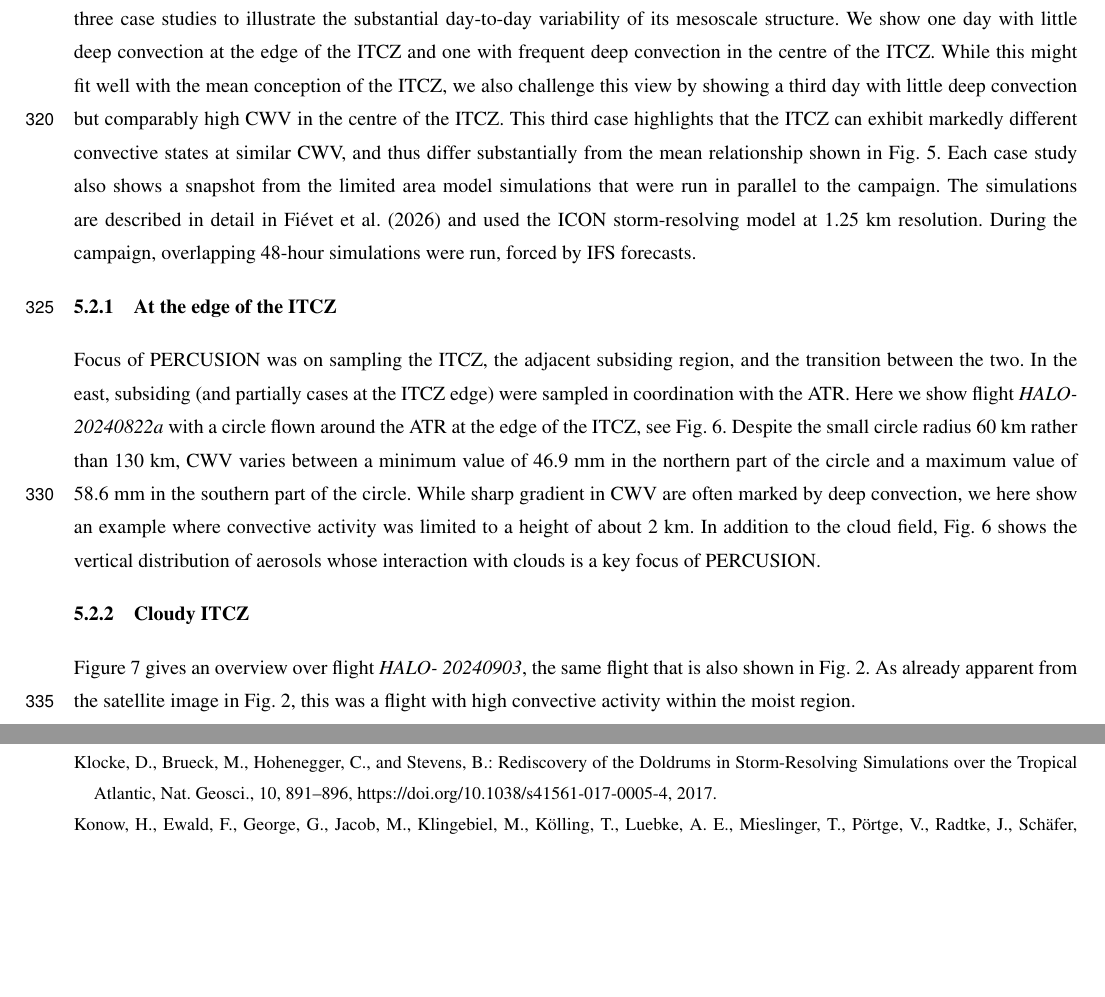
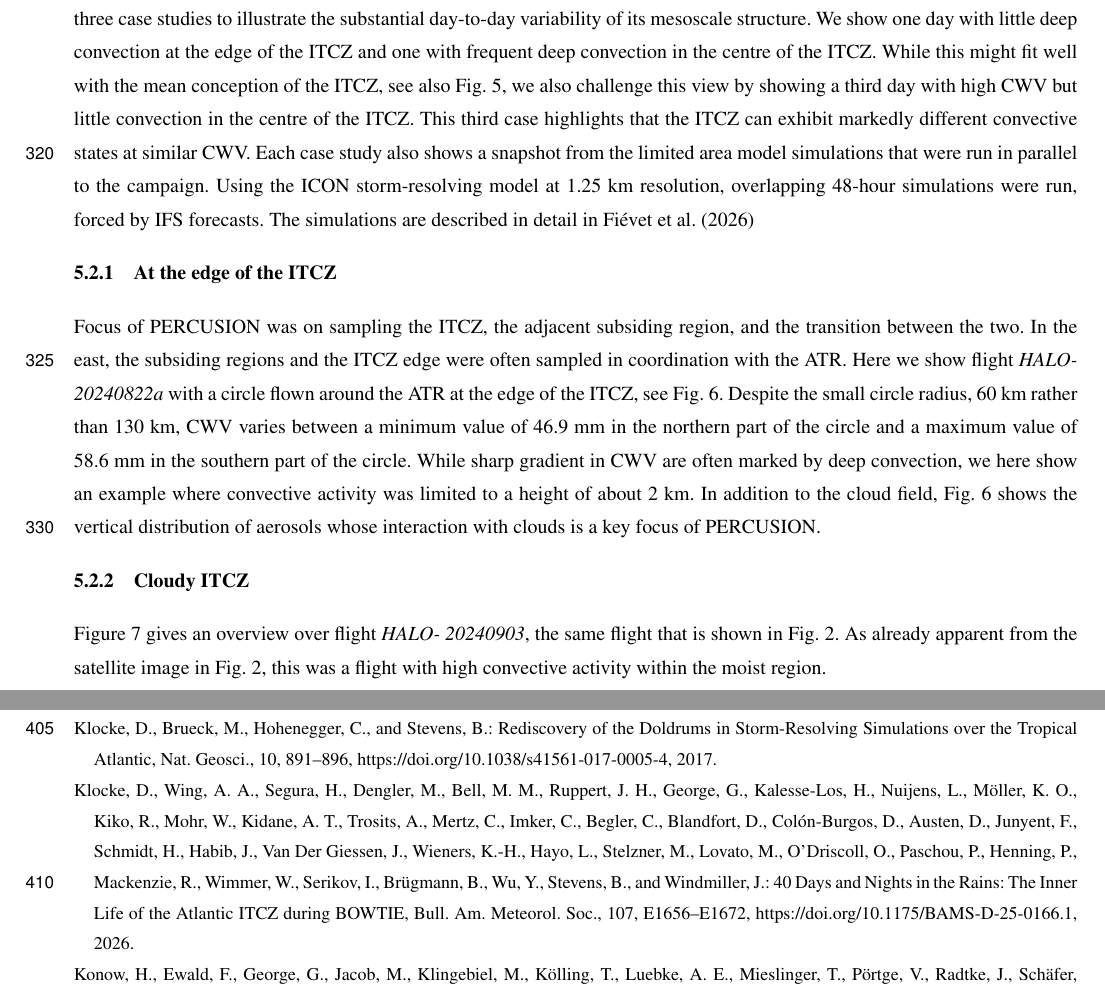
Before and after one commit to JuliaWindmiller1987/percusion, a LaTeX document (overviewPaper.tex): two parts of pages 15 and 21 of 24, joined at a grey line, cut so that both start at the same text, the shorter picture padded with empty space. Compiled offline with pdfLaTeX; a missing font is replaced by an installed copy or a similar font; a LaTeX package or settings file that is missing is left out.

Commit message:
Update on Overleaf.

```diff
--- a/overviewPaper.tex
+++ b/overviewPaper.tex
@@ -322,18 +322,16 @@ While these quantities primarily characterize cloudiness, Fig.~\ref{fig:itcz_cwv
 % * update Figure captions
 
 Above, we showed that our measurements successfully sampled the mean properties of the ITCZ. In the following, we use three case studies to illustrate the substantial day-to-day variability of its mesoscale structure.
-We show one day with little deep convection at the edge of the ITCZ and one with frequent deep convection in the centre of the ITCZ. While this might fit well with the mean conception of the ITCZ, we also challenge this view by showing a third day with little deep convection but comparably high CWV in the centre of the ITCZ. This third case highlights that the ITCZ can exhibit markedly different convective states at similar CWV, and thus differ substantially from the mean relationship shown in Fig.~\ref{fig:itcz_cwv}.
-Each case study also shows a snapshot from the limited area model simulations that were run in parallel to the campaign.
-The simulations are described in detail in \cite{fievetTropicalConvectionStormresolving2026} and used the ICON storm-resolving model at 1.25 km resolution. During the campaign, overlapping 48-hour simulations were run, forced by IFS forecasts.
+We show one day with little deep convection at the edge of the ITCZ and one with frequent deep convection in the centre of the ITCZ. While this might fit well with the mean conception of the ITCZ, see also Fig.~\ref{fig:itcz_cwv}, we also challenge this view by showing a third day with high CWV but little convection in the centre of the ITCZ. This third case highlights that the ITCZ can exhibit markedly different convective states at similar CWV.
+Each case study also shows a snapshot from the limited area model simulations that were run in parallel to the campaign. Using the ICON storm-resolving model at 1.25 km resolution, overlapping 48-hour simulations were run, forced by IFS forecasts. The simulations are described in detail in \cite{fievetTropicalConvectionStormresolving2026}
 
 \subsubsection{At the edge of the ITCZ}
 
 Focus of PERCUSION was on sampling the ITCZ, the adjacent subsiding region, and the transition between the two.
-In the east, subsiding (and partially cases at the ITCZ edge) were sampled in coordination with the ATR.
+In the east, the subsiding regions and the ITCZ edge were often sampled in coordination with the ATR.
 Here we show flight \textit{HALO-20240822a} with a circle flown around the ATR at the edge of the ITCZ, see Fig.~\ref{fig:weak_winds_flight_west}.
-Despite the small circle radius 60~km rather than 130~km, CWV varies between a minimum value of 46.9~mm in the northern part of the circle and a maximum value of 58.6~mm in the southern part of the circle.
+Despite the small circle radius, 60~km rather than 130~km, CWV varies between a minimum value of 46.9~mm in the northern part of the circle and a maximum value of 58.6~mm in the southern part of the circle.
 While sharp gradient in CWV are often marked by deep convection, we here show an example where convective activity was limited to a height of about 2 km. In addition to the cloud field, Fig.~\ref{fig:weak_winds_flight_west} shows the vertical distribution of aerosols whose interaction with clouds is a key focus of PERCUSION.
-
 
 \begin{figure}
 \centering
@@ -352,7 +350,7 @@ While sharp gradient in CWV are often marked by deep convection, we here show an
 \end{figure}
 
 Figure~\ref{fig:deep_conv_itcz} gives an overview over flight \textit{HALO-
-20240903}, the same flight that is also shown in Fig.~\ref{fig:generic_flight_east}. As already apparent from the satellite image in Fig.~\ref{fig:generic_flight_east}, this was a flight with high convective activity within the moist region.
+20240903}, the same flight that is shown in Fig.~\ref{fig:generic_flight_east}. As already apparent from the satellite image in Fig.~\ref{fig:generic_flight_east}, this was a flight with high convective activity within the moist region.
 
 Figure~\ref{fig:deep_conv_itcz}a shows a snapshot of outgoing shortwave radiation from the LAM simulations.
 Superimposed, the flight path is shown in terms of the corresponding segments identified in the flight segmentation.
```
Also changed, not shown: overviewPaper.tex (6 more changed lines).
